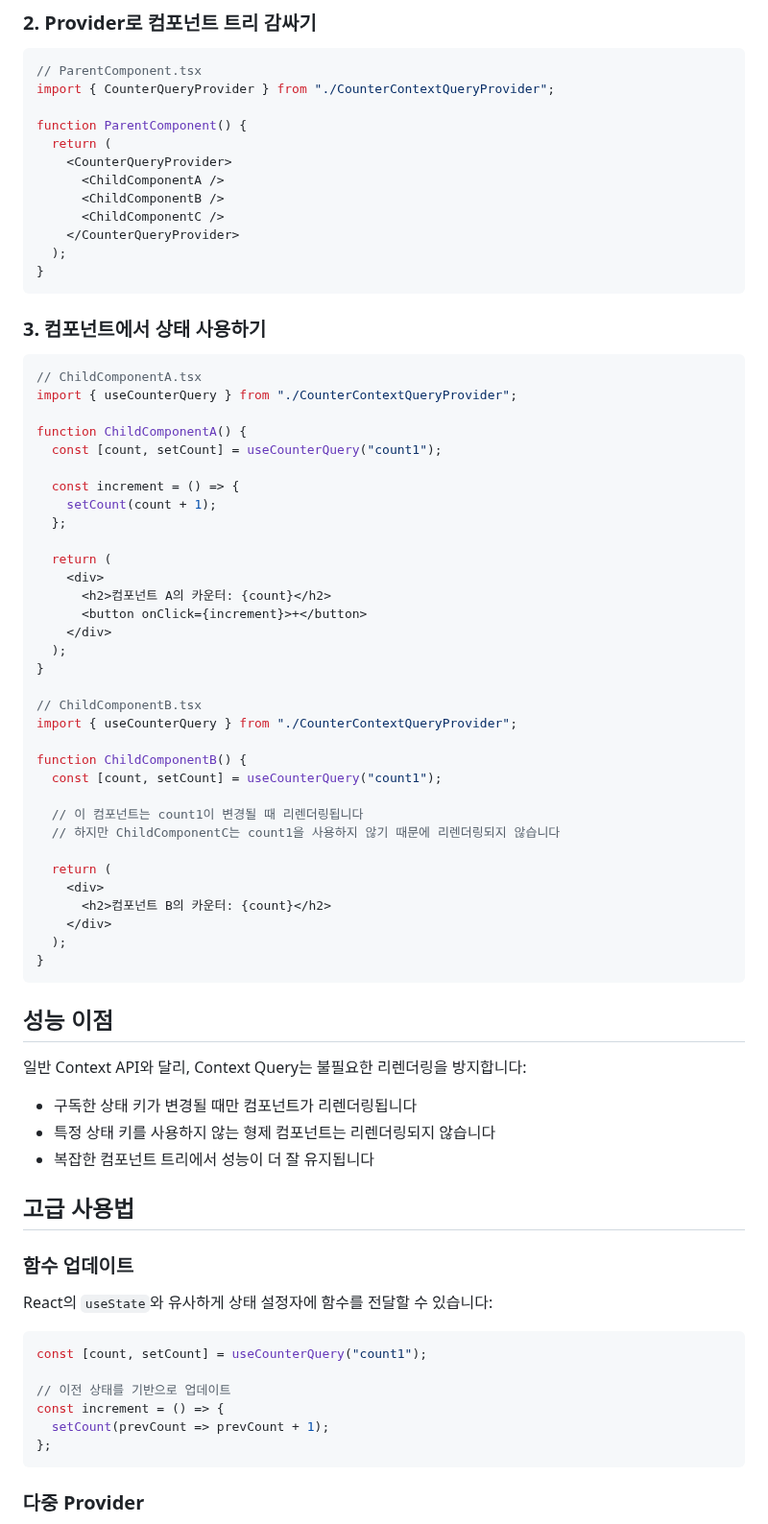
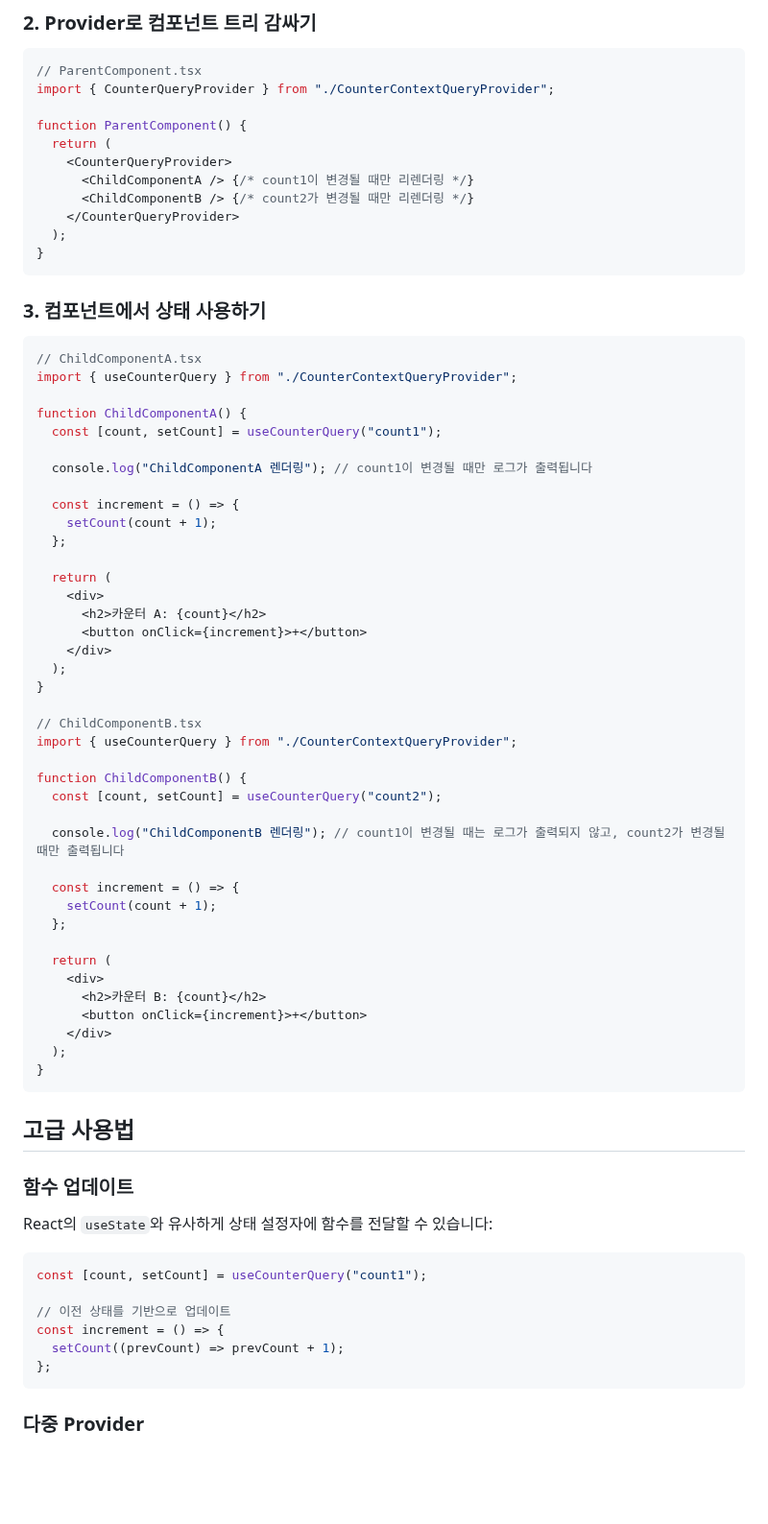
Before and after one commit to load28/context-query, a Markdown page: README.ko.md, the part around one of its changes. Shown at 96% size. Drawn GitHub-style; blank space fills up the shorter version.

````diff
--- a/README.ko.md
+++ b/README.ko.md
@@ -83,9 +87,8 @@ import { CounterQueryProvider } from "./CounterContextQueryProvider";
 function ParentComponent() {
   return (
     <CounterQueryProvider>
-      <ChildComponentA />
-      <ChildComponentB />
-      <ChildComponentC />
+      <ChildComponentA /> {/* count1이 변경될 때만 리렌더링 */}
+      <ChildComponentB /> {/* count2가 변경될 때만 리렌더링 */}
     </CounterQueryProvider>
   );
 }
@@ -100,13 +103,15 @@ import { useCounterQuery } from "./CounterContextQueryProvider";
 function ChildComponentA() {
   const [count, setCount] = useCounterQuery("count1");
 
+  console.log("ChildComponentA 렌더링"); // count1이 변경될 때만 로그가 출력됩니다
+
   const increment = () => {
     setCount(count + 1);
   };
 
   return (
     <div>
-      <h2>컴포넌트 A의 카운터: {count}</h2>
+      <h2>카운터 A: {count}</h2>
       <button onClick={increment}>+</button>
     </div>
   );
@@ -116,26 +121,22 @@ function ChildComponentA() {
 import { useCounterQuery } from "./CounterContextQueryProvider";
 
 function ChildComponentB() {
-  const [count, setCount] = useCounterQuery("count1");
+  const [count, setCount] = useCounterQuery("count2");
 
-  // 이 컴포넌트는 count1이 변경될 때 리렌더링됩니다
-  // 하지만 ChildComponentC는 count1을 사용하지 않기 때문에 리렌더링되지 않습니다
+  console.log("ChildComponentB 렌더링"); // count1이 변경될 때는 로그가 출력되지 않고, count2가 변경될 때만 출력됩니다
+
+  const increment = () => {
+    setCount(count + 1);
+  };
 
   return (
     <div>
-      <h2>컴포넌트 B의 카운터: {count}</h2>
+      <h2>카운터 B: {count}</h2>
+      <button onClick={increment}>+</button>
     </div>
   );
 }
 ```
-
-## 성능 이점
-
-일반 Context API와 달리, Context Query는 불필요한 리렌더링을 방지합니다:
-
-- 구독한 상태 키가 변경될 때만 컴포넌트가 리렌더링됩니다
-- 특정 상태 키를 사용하지 않는 형제 컴포넌트는 리렌더링되지 않습니다
-- 복잡한 컴포넌트 트리에서 성능이 더 잘 유지됩니다
 
 ## 고급 사용법
 
@@ -148,7 +149,7 @@ const [count, setCount] = useCounterQuery("count1");
 
 // 이전 상태를 기반으로 업데이트
 const increment = () => {
-  setCount(prevCount => prevCount + 1);
+  setCount((prevCount) => prevCount + 1);
 };
 ```
 
````
Also changed, not shown: other parts of README.ko.md (+11 -7 lines), README.md (+25 -24 lines).
